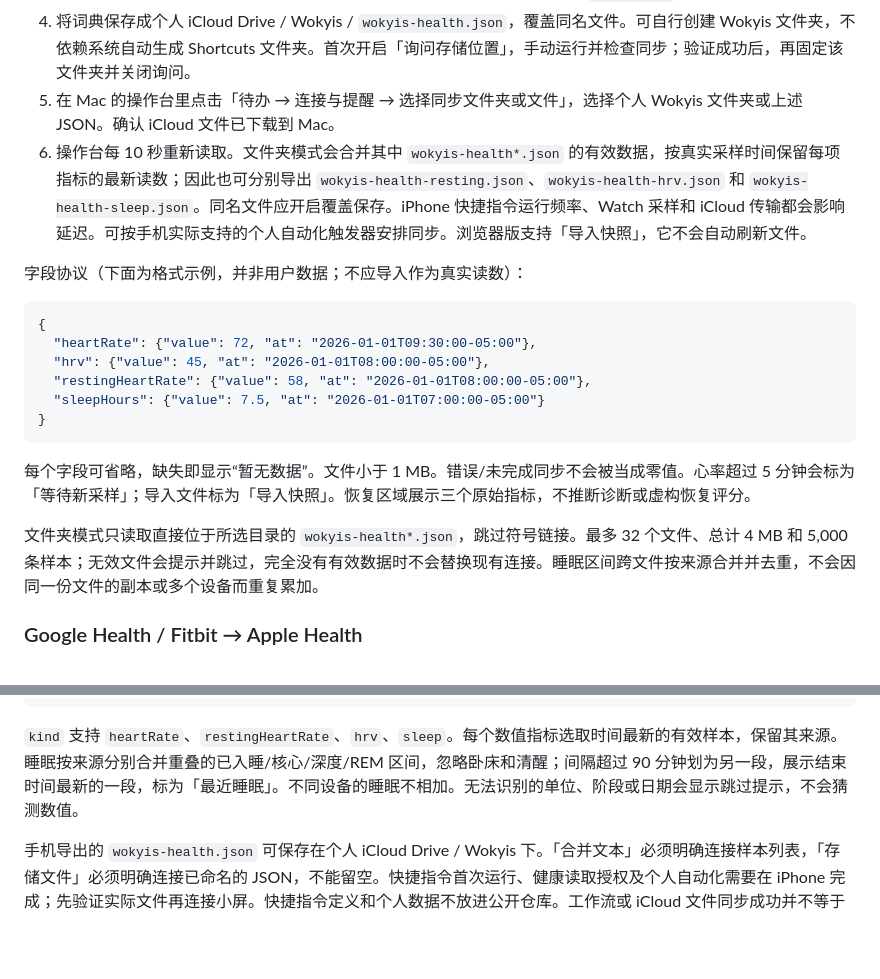
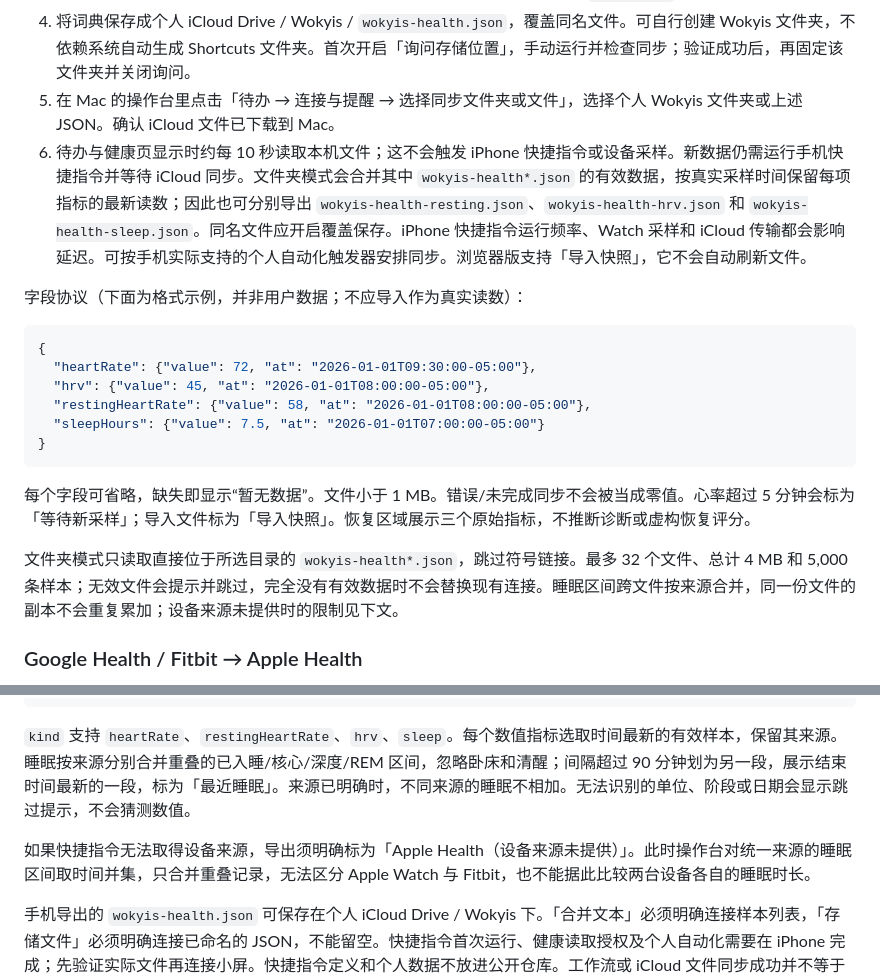
Before and after one commit to Akutagawa1998/Awesome-Subscreen-for-Mac, a Markdown page: docs/INTEGRATIONS.md, 2 parts joined by grey strips. GitHub-like rendering; blank space fills up the shorter version.

````diff
--- a/docs/INTEGRATIONS.md
+++ b/docs/INTEGRATIONS.md
@@ -26,7 +26,7 @@
 3. 可选：同样读取 HRV（SDNN，毫秒）和静息心率（次/分），分别存入 `hrv` 和 `restingHeartRate`。不要把睡眠的分类样本值直接当小时数；只有已经计算好且去除重叠的睡眠总时长才传 `sleepHours`。
 4. 将词典保存成个人 iCloud Drive / Wokyis / `wokyis-health.json`，覆盖同名文件。可自行创建 Wokyis 文件夹，不依赖系统自动生成 Shortcuts 文件夹。首次开启「询问存储位置」，手动运行并检查同步；验证成功后，再固定该文件夹并关闭询问。
 5. 在 Mac 的操作台里点击「待办 → 连接与提醒 → 选择同步文件夹或文件」，选择个人 Wokyis 文件夹或上述 JSON。确认 iCloud 文件已下载到 Mac。
-6. 操作台每 10 秒重新读取。文件夹模式会合并其中 `wokyis-health*.json` 的有效数据，按真实采样时间保留每项指标的最新读数；因此也可分别导出 `wokyis-health-resting.json`、`wokyis-health-hrv.json` 和 `wokyis-health-sleep.json`。同名文件应开启覆盖保存。iPhone 快捷指令运行频率、Watch 采样和 iCloud 传输都会影响延迟。可按手机实际支持的个人自动化触发器安排同步。浏览器版支持「导入快照」，它不会自动刷新文件。
+6. 待办与健康页显示时约每 10 秒读取本机文件；这不会触发 iPhone 快捷指令或设备采样。新数据仍需运行手机快捷指令并等待 iCloud 同步。文件夹模式会合并其中 `wokyis-health*.json` 的有效数据，按真实采样时间保留每项指标的最新读数；因此也可分别导出 `wokyis-health-resting.json`、`wokyis-health-hrv.json` 和 `wokyis-health-sleep.json`。同名文件应开启覆盖保存。iPhone 快捷指令运行频率、Watch 采样和 iCloud 传输都会影响延迟。可按手机实际支持的个人自动化触发器安排同步。浏览器版支持「导入快照」，它不会自动刷新文件。
 
 字段协议（下面为格式示例，并非用户数据；不应导入作为真实读数）：
 
@@ -41,7 +41,7 @@
 
 每个字段可省略，缺失即显示“暂无数据”。文件小于 1 MB。错误/未完成同步不会被当成零值。心率超过 5 分钟会标为「等待新采样」；导入文件标为「导入快照」。恢复区域展示三个原始指标，不推断诊断或虚构恢复评分。
 
-文件夹模式只读取直接位于所选目录的 `wokyis-health*.json`，跳过符号链接。最多 32 个文件、总计 4 MB 和 5,000 条样本；无效文件会提示并跳过，完全没有有效数据时不会替换现有连接。睡眠区间跨文件按来源合并并去重，不会因同一份文件的副本或多个设备而重复累加。
+文件夹模式只读取直接位于所选目录的 `wokyis-health*.json`，跳过符号链接。最多 32 个文件、总计 4 MB 和 5,000 条样本；无效文件会提示并跳过，完全没有有效数据时不会替换现有连接。睡眠区间跨文件按来源合并，同一份文件的副本不会重复累加；设备来源未提供时的限制见下文。
 
 ### Google Health / Fitbit → Apple Health
 
@@ -63,7 +63,9 @@
 }
 ```
 
-`kind` 支持 `heartRate`、`restingHeartRate`、`hrv`、`sleep`。每个数值指标选取时间最新的有效样本，保留其来源。睡眠按来源分别合并重叠的已入睡/核心/深度/REM 区间，忽略卧床和清醒；间隔超过 90 分钟划为另一段，展示结束时间最新的一段，标为「最近睡眠」。不同设备的睡眠不相加。无法识别的单位、阶段或日期会显示跳过提示，不会猜测数值。
+`kind` 支持 `heartRate`、`restingHeartRate`、`hrv`、`sleep`。每个数值指标选取时间最新的有效样本，保留其来源。睡眠按来源分别合并重叠的已入睡/核心/深度/REM 区间，忽略卧床和清醒；间隔超过 90 分钟划为另一段，展示结束时间最新的一段，标为「最近睡眠」。来源已明确时，不同来源的睡眠不相加。无法识别的单位、阶段或日期会显示跳过提示，不会猜测数值。
+
+如果快捷指令无法取得设备来源，导出须明确标为「Apple Health（设备来源未提供）」。此时操作台对统一来源的睡眠区间取时间并集，只合并重叠记录，无法区分 Apple Watch 与 Fitbit，也不能据此比较两台设备各自的睡眠时长。
 
 手机导出的 `wokyis-health.json` 可保存在个人 iCloud Drive / Wokyis 下。「合并文本」必须明确连接样本列表，「存储文件」必须明确连接已命名的 JSON，不能留空。快捷指令首次运行、健康读取授权及个人自动化需要在 iPhone 完成；先验证实际文件再连接小屏。快捷指令定义和个人数据不放进公开仓库。工作流或 iCloud 文件同步成功并不等于设备连续测量，界面以实际采样时间为准。
 
````
Also changed, not shown: README.md (+1 -1 lines).
